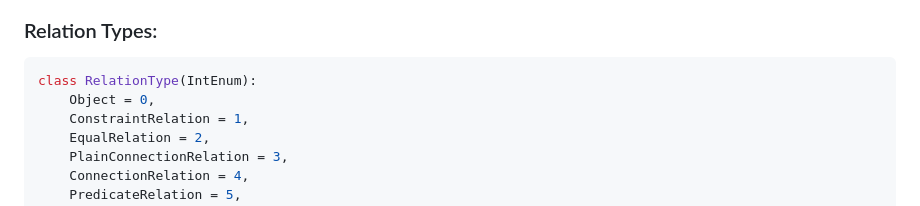
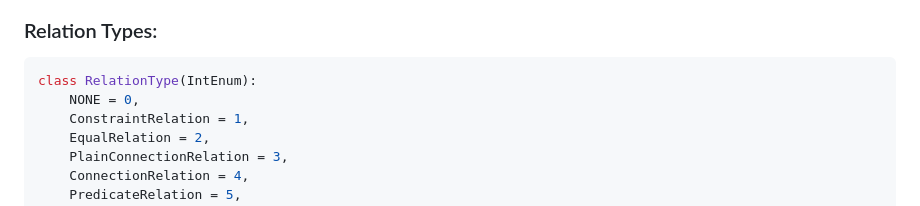
Before and after one commit to ZhuoQiuMcgill/RemoteDataCollection, a Markdown page: informations/DepExamples.md, the part around the change. GitHub-like rendering.

````diff
--- a/informations/DepExamples.md
+++ b/informations/DepExamples.md
@@ -1,7 +1,7 @@
 ### Relation Types:
 ```python
 class RelationType(IntEnum):
-    Object = 0,
+    NONE = 0,
     ConstraintRelation = 1,
     EqualRelation = 2,
     PlainConnectionRelation = 3,
````
